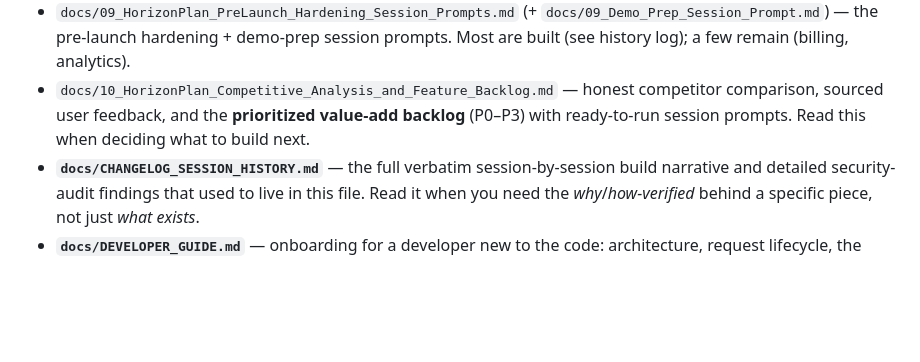
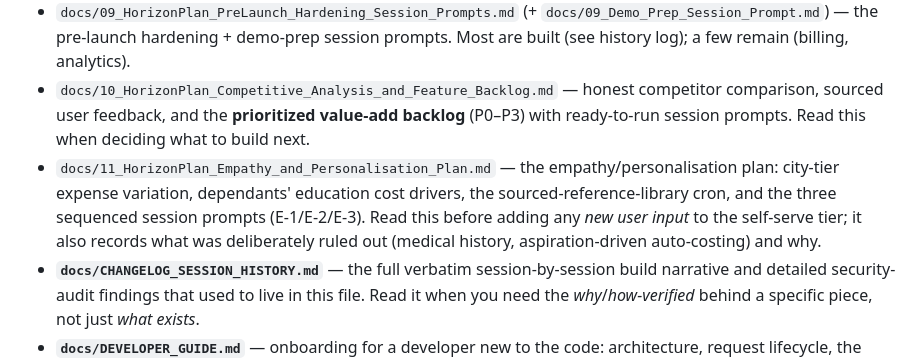
Before and after one commit to vikas335474/HorizonPlan, a Markdown page: CLAUDE.md, the part around the change. Rendered like a GitHub page; blank space fills up the shorter version.

```diff
--- a/CLAUDE.md
+++ b/CLAUDE.md
@@ -16,6 +16,7 @@ PHP (no framework) + PDO + MySQL, hosted on Hostinger Premium. React SPA (Tailwi
 - `docs/08_HorizonPlan_Demo_Readiness_and_Gap_Analysis.md` — demo-readiness assessment and prioritized gap list.
 - `docs/09_HorizonPlan_PreLaunch_Hardening_Session_Prompts.md` (+ `docs/09_Demo_Prep_Session_Prompt.md`) — the pre-launch hardening + demo-prep session prompts. Most are built (see history log); a few remain (billing, analytics).
 - `docs/10_HorizonPlan_Competitive_Analysis_and_Feature_Backlog.md` — honest competitor comparison, sourced user feedback, and the **prioritized value-add backlog** (P0–P3) with ready-to-run session prompts. Read this when deciding what to build next.
+- `docs/11_HorizonPlan_Empathy_and_Personalisation_Plan.md` — the empathy/personalisation plan: city-tier expense variation, dependants' education cost drivers, the sourced-reference-library cron, and the three sequenced session prompts (E-1/E-2/E-3). Read this before adding any *new user input* to the self-serve tier; it also records what was deliberately ruled out (medical history, aspiration-driven auto-costing) and why.
 - **`docs/CHANGELOG_SESSION_HISTORY.md`** — the full verbatim session-by-session build narrative and detailed security-audit findings that used to live in this file. Read it when you need the *why*/*how-verified* behind a specific piece, not just *what exists*.
 - **`docs/DEVELOPER_GUIDE.md`** — onboarding for a developer new to the code: architecture, request lifecycle, the tenant-isolation model, the security helpers, the test harness, local dev setup, and a "how to add a new endpoint safely" checklist. Read this before your first change to any backend/frontend area; the area-specific `docs/0x` files still govern the *how* of each feature.
 - `docs/USER_GUIDE.html` — self-contained printable user guide: per-persona (super_admin / firm_admin / sr_advisor / jr_advisor / client) capabilities + a plain-language tour of every feature. Aimed at a non-technical advisor evaluating or onboarding.
```
Also changed, not shown: docs/11_HorizonPlan_Empathy_and_Personalisation_Plan.md (added, +223 -0 lines).
